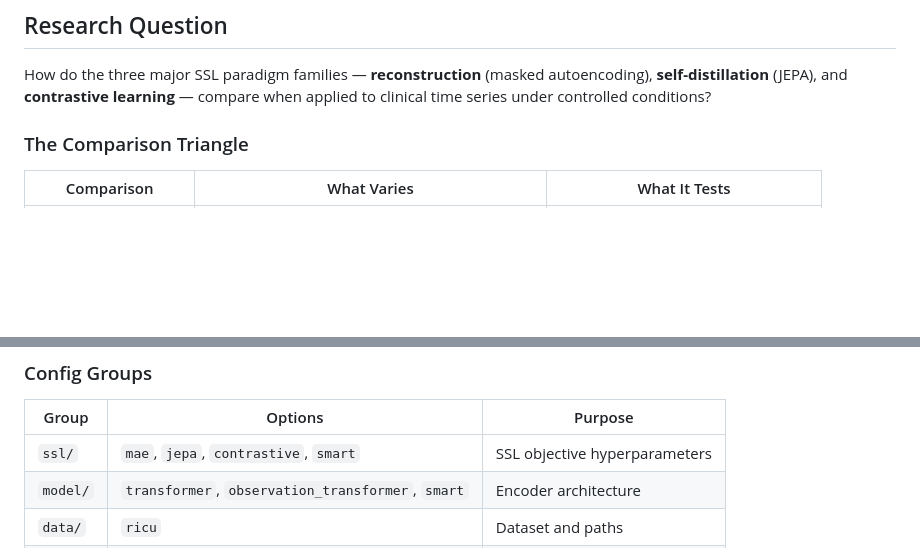
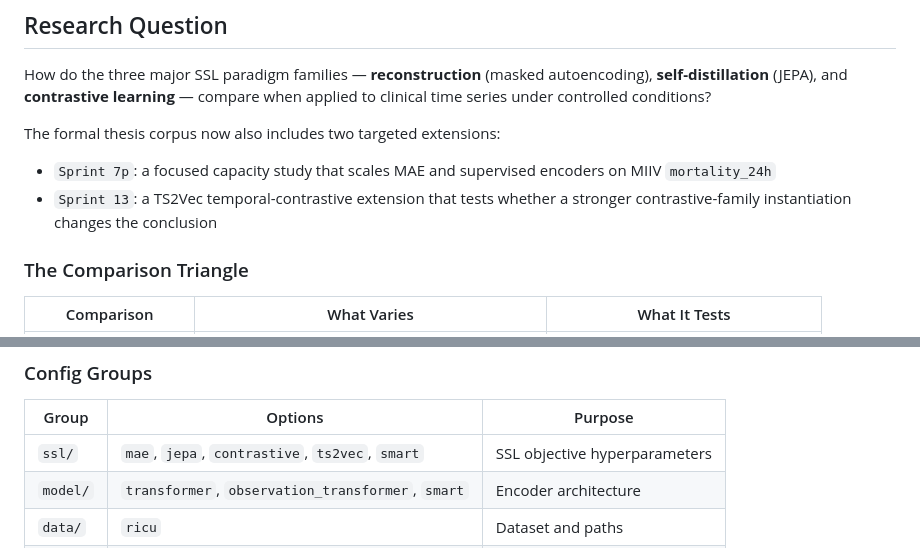
Before and after one commit to hannesill/SLICES, a Markdown page: README.md, 2 parts joined by grey strips. GitHub-like rendering; blank space fills up the shorter version.

```diff
--- a/README.md
+++ b/README.md
@@ -21,6 +21,11 @@
 
 How do the three major SSL paradigm families — **reconstruction** (masked autoencoding), **self-distillation** (JEPA), and **contrastive learning** — compare when applied to clinical time series under controlled conditions?
 
+The formal thesis corpus now also includes two targeted extensions:
+
+- `Sprint 7p`: a focused capacity study that scales MAE and supervised encoders on MIIV `mortality_24h`
+- `Sprint 13`: a TS2Vec temporal-contrastive extension that tests whether a stronger contrastive-family instantiation changes the conclusion
+
 ### The Comparison Triangle
 
 | Comparison | What Varies | What It Tests |
@@ -195,7 +212,7 @@ uv run python scripts/training/pretrain.py dataset=miiv ssl=jepa training.overfi
 
 | Group | Options | Purpose |
 |---|---|---|
-| `ssl/` | `mae`, `jepa`, `contrastive`, `smart` | SSL objective hyperparameters |
+| `ssl/` | `mae`, `jepa`, `contrastive`, `ts2vec`, `smart` | SSL objective hyperparameters |
 | `model/` | `transformer`, `observation_transformer`, `smart` | Encoder architecture |
 | `data/` | `ricu` | Dataset and paths |
 | `tasks/` | `mortality`, `los`, `aki`, ... | Downstream task definitions |
```
Also changed, not shown: other parts of README.md (+17 -5 lines).
